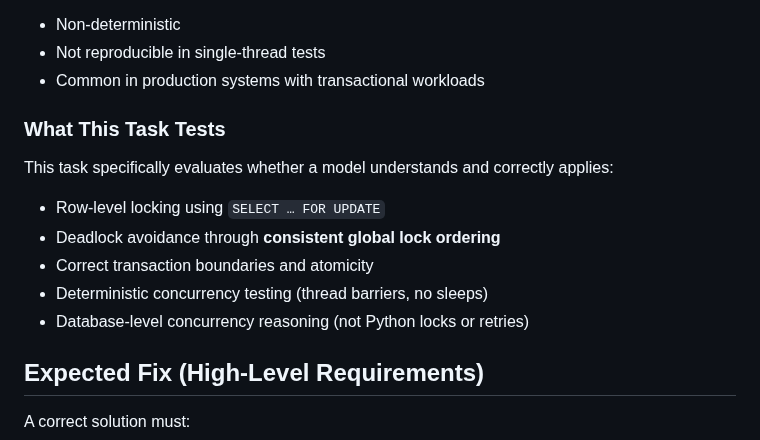
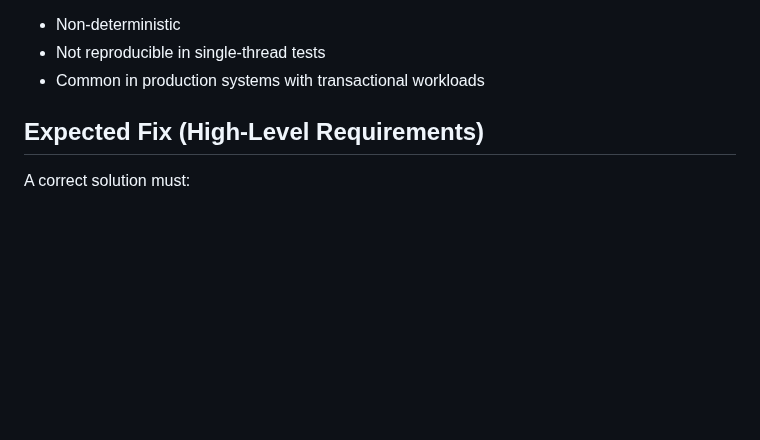
Before and after one commit to eaglepoint-ai/bytedance_dataset, a Markdown page: task_003_deadlock_transfers/README.md, the part around the change. GitHub-like rendering; blank space fills up the shorter version.

Commit message:
fix readme
Removed section detailing what the task tests.

```diff
--- a/task_003_deadlock_transfers/README.md
+++ b/task_003_deadlock_transfers/README.md
@@ -42,16 +42,6 @@ These failures are:
 - Not reproducible in single-thread tests
 - Common in production systems with transactional workloads
 
-
-### What This Task Tests
-
-This task specifically evaluates whether a model understands and correctly applies:
-
-- Row-level locking using `SELECT … FOR UPDATE`
-- Deadlock avoidance through **consistent global lock ordering**
-- Correct transaction boundaries and atomicity
-- Deterministic concurrency testing (thread barriers, no sleeps)
-- Database-level concurrency reasoning (not Python locks or retries)
 
 ## Expected Fix (High-Level Requirements)
 
```
